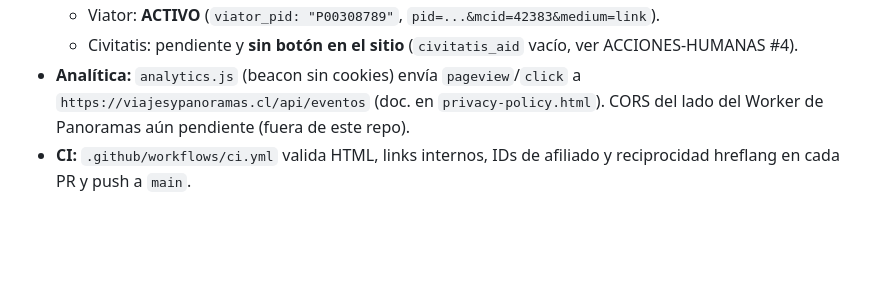
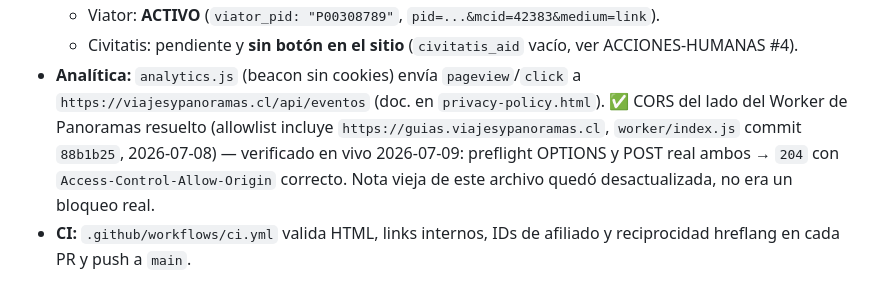
Before and after one commit to PSR109/guias-chile, a Markdown page: agente/ESTADO.md, the part around the change. Rendered like a GitHub page; blank space fills up the shorter version.

Commit message:
docs(estado): CORS for /api/eventos was already resolved 2026-07-08
Verified live: preflight OPTIONS and real POST from
guias.viajesypanoramas.cl both return 204 with the correct
Access-Control-Allow-Origin. The "pendiente" note was stale.

Co-Authored-By: Claude Sonnet 5 <noreply@anthropic.com>

```diff
--- a/agente/ESTADO.md
+++ b/agente/ESTADO.md
@@ -55,7 +55,11 @@
     ver ACCIONES-HUMANAS #4).
 - **Analítica:** `analytics.js` (beacon sin cookies) envía `pageview`/`click`
   a `https://viajesypanoramas.cl/api/eventos` (doc. en `privacy-policy.html`).
-  CORS del lado del Worker de Panoramas aún pendiente (fuera de este repo).
+  ✅ CORS del lado del Worker de Panoramas resuelto (allowlist incluye
+  `https://guias.viajesypanoramas.cl`, `worker/index.js` commit `88b1b25`,
+  2026-07-08) — verificado en vivo 2026-07-09: preflight OPTIONS y POST real
+  ambos → `204` con `Access-Control-Allow-Origin` correcto. Nota vieja de
+  este archivo quedó desactualizada, no era un bloqueo real.
 - **CI:** `.github/workflows/ci.yml` valida HTML, links internos, IDs de
   afiliado y reciprocidad hreflang en cada PR y push a `main`.
 
```
